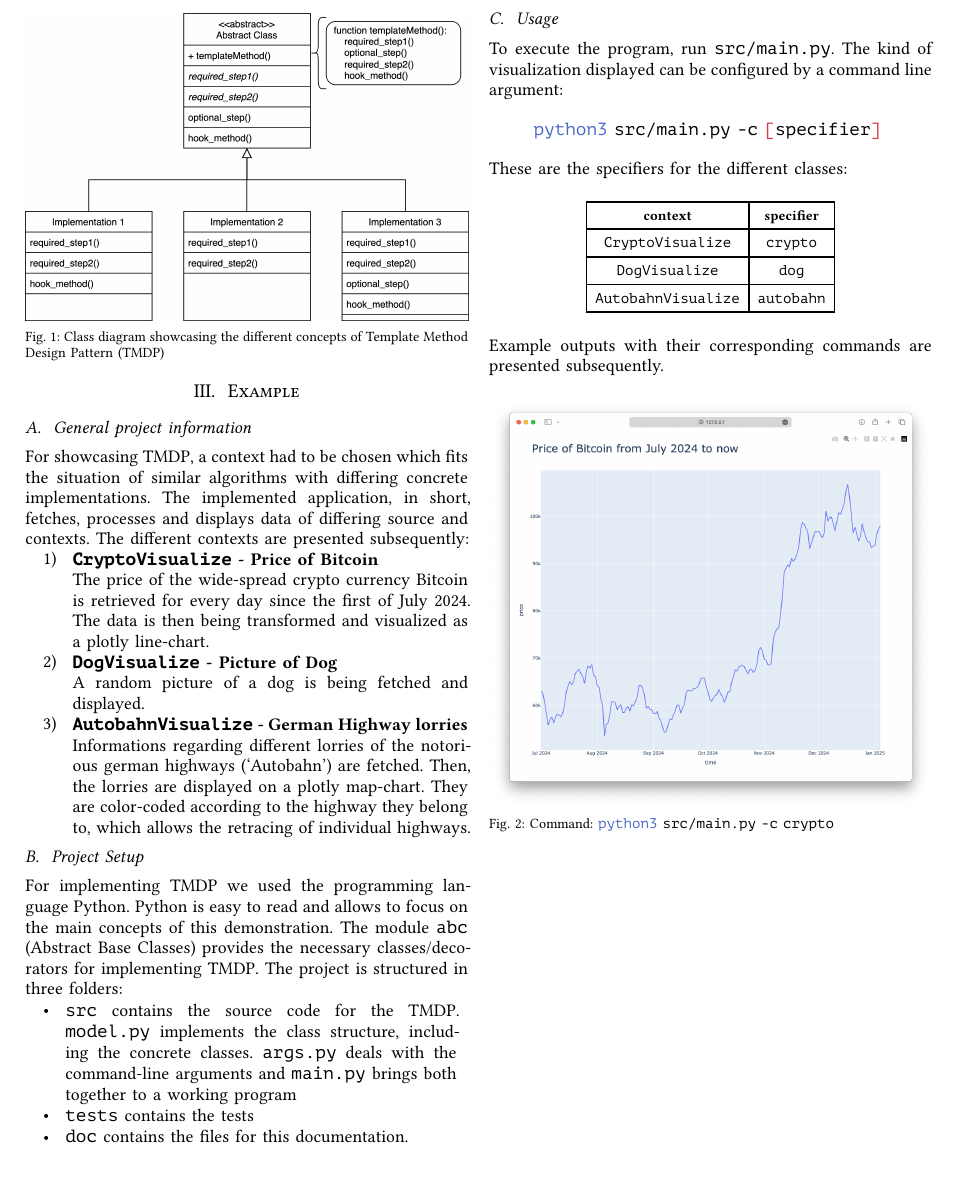
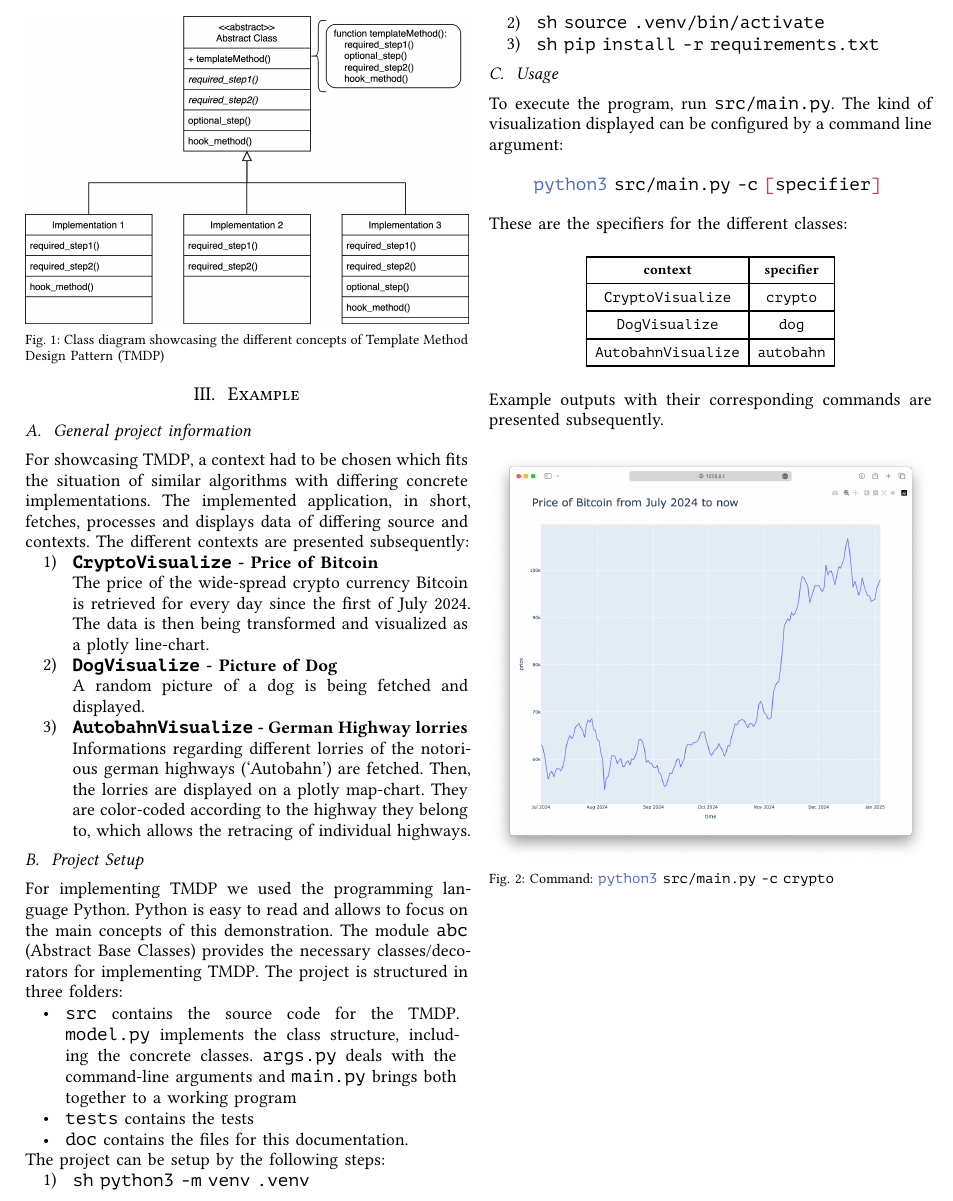
Before and after one commit to GehriJan/template-method-demo, a Typst document (doc/main.typ): part of page 2 of 4, cut at the place of the change. The pictures show the PDF file doc/main.pdf that the author committed with the source.

Commit message:
doc: add setup commands

```diff
--- a/doc/main.typ
+++ b/doc/main.typ
@@ -108,6 +108,11 @@ The project is structured in three folders:
 - `src` contains the source code for the #acr("TMDP"). `model.py` implements the class structure, including the concrete classes. `args.py` deals with the command-line arguments and `main.py` brings both together to a working program
 - `tests` contains the tests
 - `doc` contains the files for this documentation.
+
+The project can be setup by the following steps:
+1. `sh python3 -m venv .venv`
+2. `sh source .venv/bin/activate`
+3. `sh pip install -r requirements.txt`
 
 == Usage
 
```
Also changed, not shown: doc/main.pdf, 1 other file.
